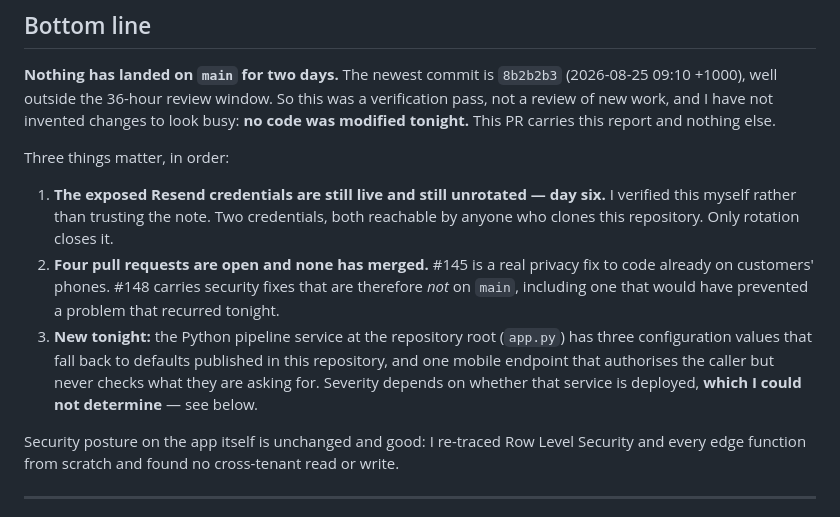
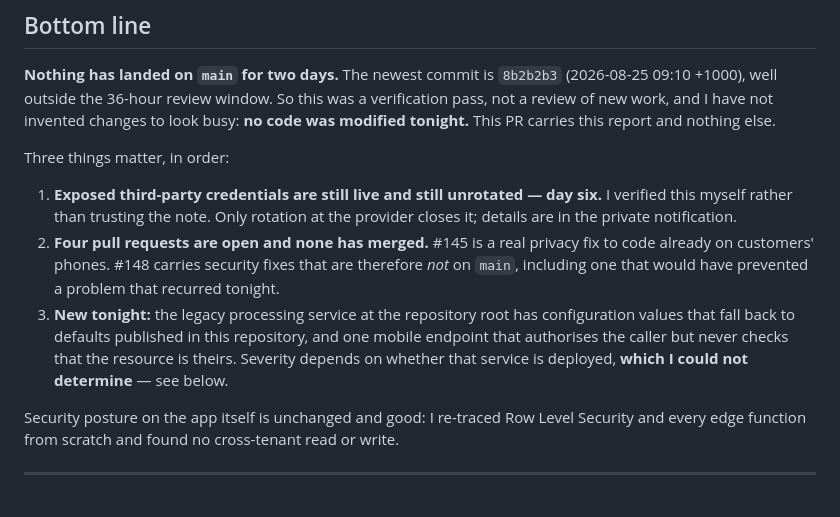
Before and after one commit to hendacow/Clippar, a Markdown page: reports/cto/2026-08-27.md, the part around one of its changes. GitHub-like rendering.

```diff
--- a/reports/cto/2026-08-27.md
+++ b/reports/cto/2026-08-27.md
@@ -19,18 +19,18 @@ nothing else.
 
 Three things matter, in order:
 
-1. **The exposed Resend credentials are still live and still unrotated — day
-   six.** I verified this myself rather than trusting the note. Two credentials,
-   both reachable by anyone who clones this repository. Only rotation closes it.
+1. **Exposed third-party credentials are still live and still unrotated — day
+   six.** I verified this myself rather than trusting the note. Only rotation at
+   the provider closes it; details are in the private notification.
 2. **Four pull requests are open and none has merged.** #145 is a real privacy
    fix to code already on customers' phones. #148 carries security fixes that are
    therefore *not* on `main`, including one that would have prevented a problem
    that recurred tonight.
-3. **New tonight:** the Python pipeline service at the repository root
-   (`app.py`) has three configuration values that fall back to defaults published
-   in this repository, and one mobile endpoint that authorises the caller but
-   never checks what they are asking for. Severity depends on whether that
-   service is deployed, **which I could not determine** — see below.
+3. **New tonight:** the legacy processing service at the repository root has
+   configuration values that fall back to defaults published in this repository,
+   and one mobile endpoint that authorises the caller but never checks that the
+   resource is theirs. Severity depends on whether that service is deployed,
+   **which I could not determine** — see below.
 
 Security posture on the app itself is unchanged and good: I re-traced Row Level
 Security and every edge function from scratch and found no cross-tenant read or
```
Also changed, not shown: other parts of reports/cto/2026-08-27.md (+52 -38 lines).
